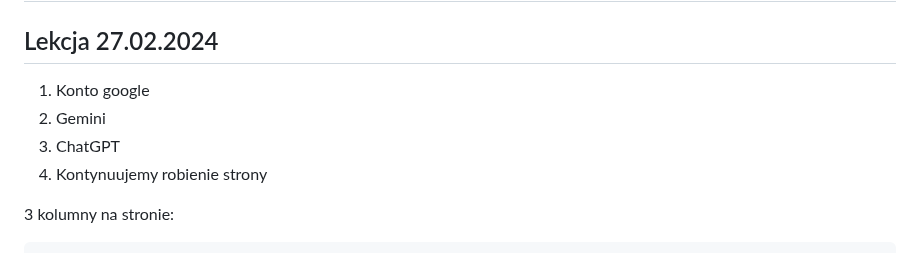
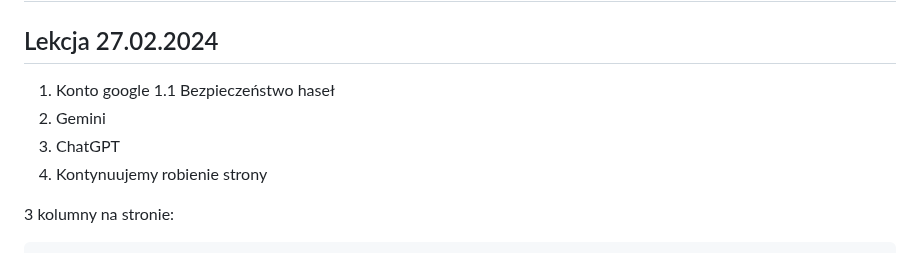
Before and after one commit to Anteklantek/lessons, a Markdown page: README.md, the part around the change. Rendered like a GitHub page.

````diff
--- a/README.md
+++ b/README.md
@@ -2,9 +2,10 @@
 
 ## Lekcja 27.02.2024
 1. Konto google
-2. Gemini
-3. ChatGPT
-4. Kontynuujemy robienie strony
+  1.1 Bezpieczeństwo haseł
+3. Gemini
+4. ChatGPT
+5. Kontynuujemy robienie strony
 
 3 kolumny na stronie:
 ```
````
